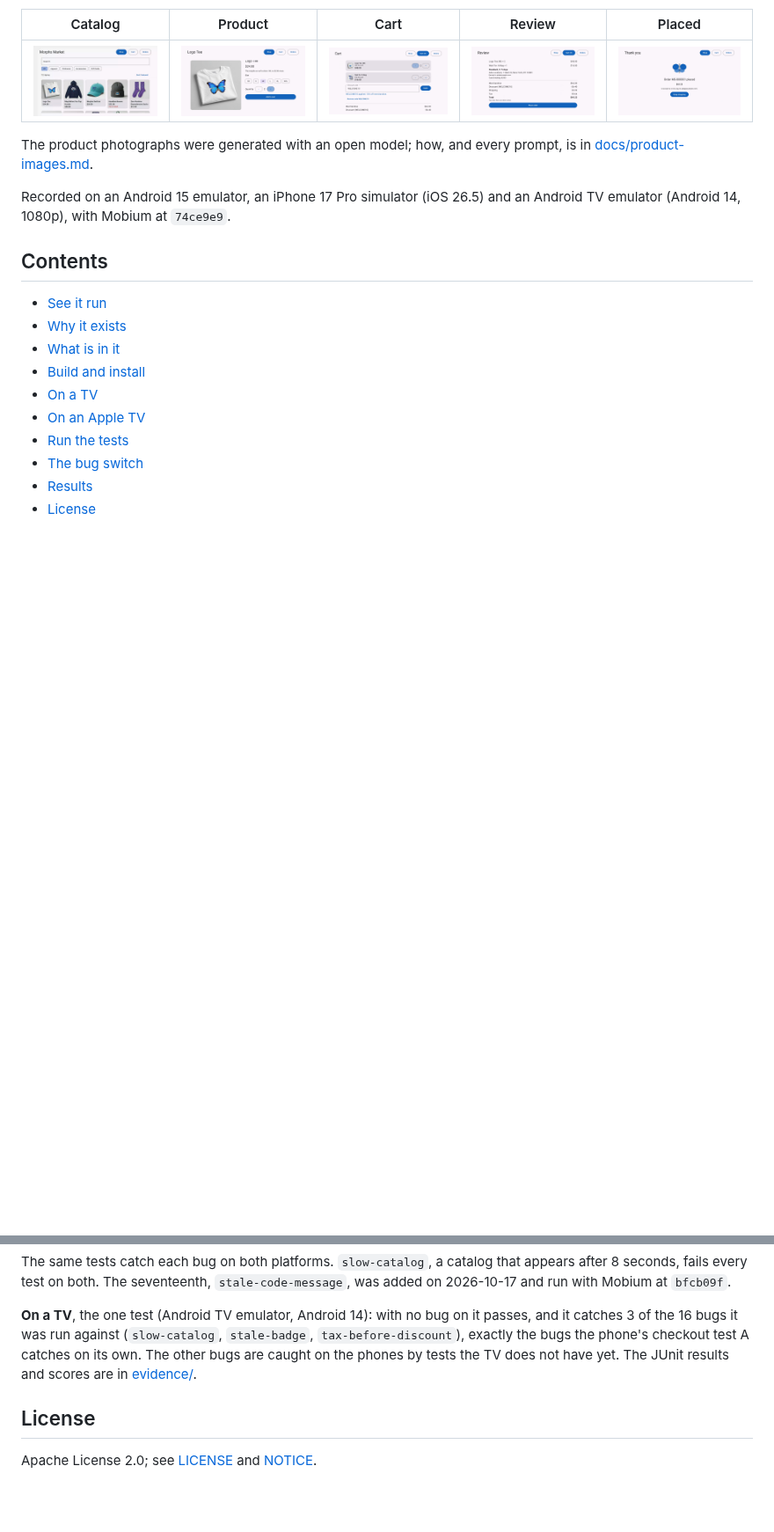
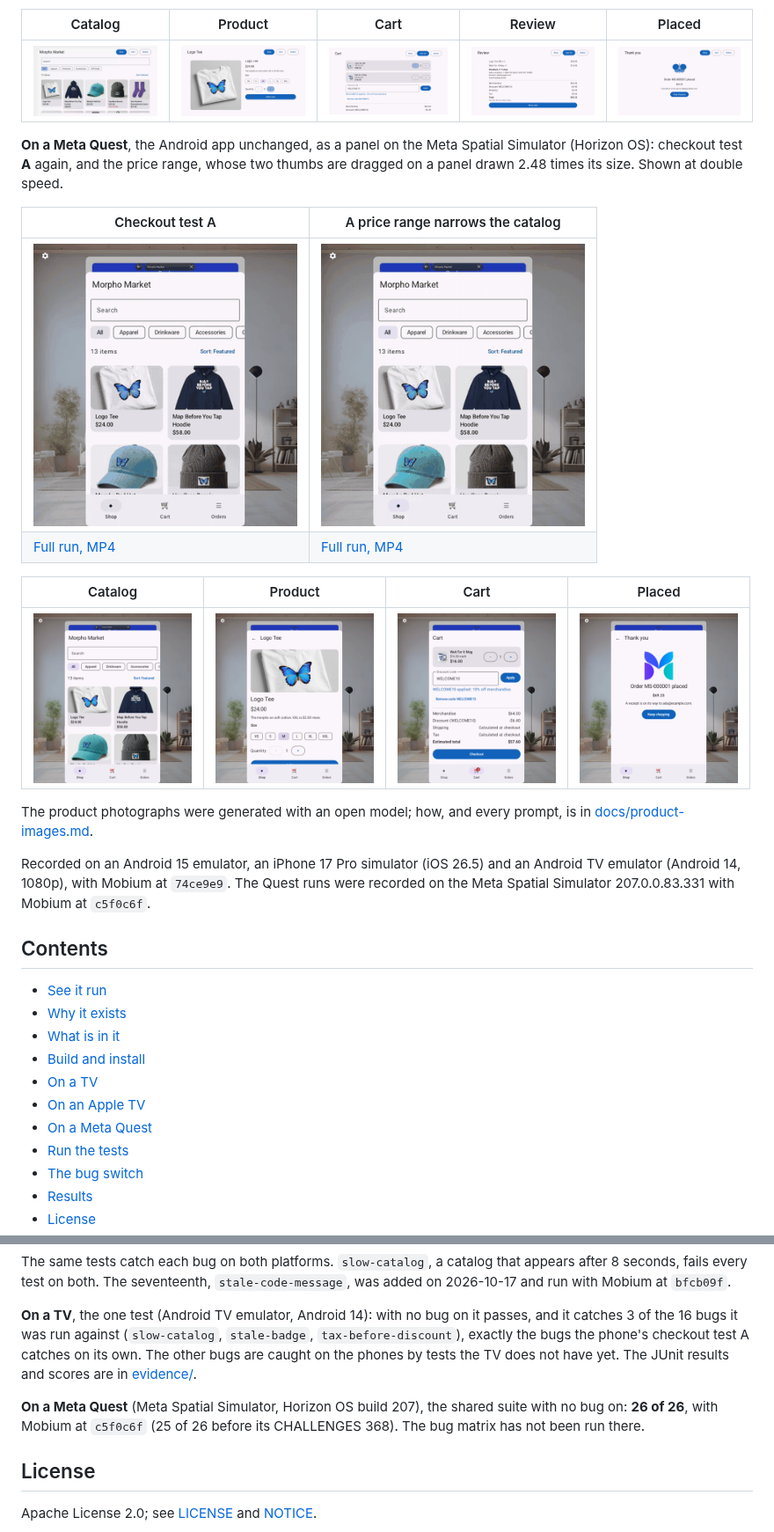
Before and after one commit to mobiumdev/morpho-market, a Markdown page: README.md, 2 parts joined by grey strips. Shown at 88% size. Drawn GitHub-style; pictures changed too: docs/media/quest-cart.png (added), docs/media/quest-catalog.png (added), docs/media/quest-checkout.gif (added); blank space fills up the shorter version.

```diff
--- a/README.md
+++ b/README.md
@@ -43,11 +43,27 @@ of where focus went. Shown at double speed.
 |---|---|---|---|---|
 | <img src="docs/media/tv-catalog.png" width="170" alt="TV catalog in five columns"> | <img src="docs/media/tv-product.png" width="170" alt="TV product page: the photograph beside size M chosen and quantity 2"> | <img src="docs/media/tv-cart.png" width="170" alt="TV cart with WELCOME10 applied"> | <img src="docs/media/tv-review.png" width="170" alt="TV review: total $69.23, focus on Place order"> | <img src="docs/media/tv-placed.png" width="170" alt="TV: order MS-000001 placed, $69.23"> |
 
+**On a Meta Quest**, the Android app unchanged, as a panel on the Meta
+Spatial Simulator (Horizon OS): checkout test **A** again, and the price
+range, whose two thumbs are dragged on a panel drawn 2.48 times its size.
+Shown at double speed.
+
+| Checkout test A | A price range narrows the catalog |
+|---|---|
+| <img src="docs/media/quest-checkout.gif" width="300" alt="Checkout test A on the Meta Spatial Simulator: the store as a panel in a room, from the catalog to order MS-000001 placed"> | <img src="docs/media/quest-price-range.gif" width="300" alt="The price range on the Meta Spatial Simulator: the two thumbs dragged to $0 to $57, $0 to $20, $0 to $15 and $5 to $15"> |
+| [Full run, MP4](docs/media/quest-checkout.mp4) | [Full run, MP4](docs/media/quest-price-range.mp4) |
+
+| Catalog | Product | Cart | Placed |
+|---|---|---|---|
+| <img src="docs/media/quest-catalog.png" width="180" alt="Quest: the catalog as a panel"> | <img src="docs/media/quest-product.png" width="180" alt="Quest: Logo Tee, $24.00"> | <img src="docs/media/quest-cart.png" width="180" alt="Quest: cart with WELCOME10 applied, $57.60 before shipping and tax"> | <img src="docs/media/quest-placed.png" width="180" alt="Quest: order MS-000001 placed, $69.23"> |
+
 The product photographs were generated with an open model; how, and every
 prompt, is in [docs/product-images.md](docs/product-images.md).
 
 Recorded on an Android 15 emulator, an iPhone 17 Pro simulator (iOS 26.5)
-and an Android TV emulator (Android 14, 1080p), with Mobium at `74ce9e9`.
+and an Android TV emulator (Android 14, 1080p), with Mobium at `74ce9e9`. The Quest runs
+were recorded on the Meta Spatial Simulator 207.0.0.83.331 with Mobium at
+`c5f0c6f`.
 
 ## Contents
 
@@ -57,6 +73,7 @@ and an Android TV emulator (Android 14, 1080p), with Mobium at `74ce9e9`.
 - [Build and install](#build-and-install)
 - [On a TV](#on-a-tv)
 - [On an Apple TV](#on-an-apple-tv)
+- [On a Meta Quest](#on-a-meta-quest)
 - [Run the tests](#run-the-tests)
 - [The bug switch](#the-bug-switch)
 - [Results](#results)
@@ -283,6 +325,10 @@ it passes, and it catches 3 of the 16 bugs it was run against
 the phone's checkout test A catches on its own. The other bugs are caught on the phones by tests the TV does not
 have yet. The JUnit results and scores are in [evidence/](evidence/README.md).
 
+**On a Meta Quest** (Meta Spatial Simulator, Horizon OS build 207), the
+shared suite with no bug on: **26 of 26**, with Mobium at `c5f0c6f` (25 of 26
+before its CHALLENGES 368). The bug matrix has not been run there.
+
 ## License
 
 Apache License 2.0; see [LICENSE](LICENSE) and [NOTICE](NOTICE).
```
Also changed, not shown: other parts of README.md (+25 -0 lines), 3 other files.
